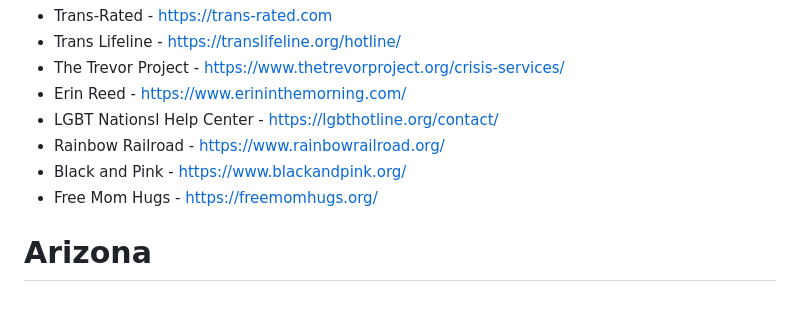
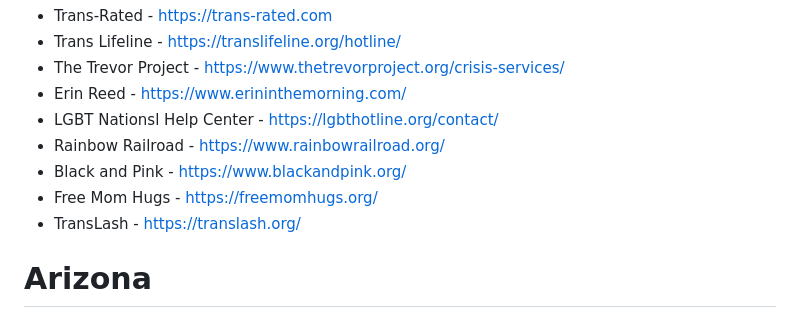
Before and after one commit to RobynBlair/lgbtq-projects, a Markdown page: resources.md, the part around the change. Rendered like a GitHub page.

```diff
--- a/resources.md
+++ b/resources.md
@@ -9,6 +9,7 @@
 - Rainbow Railroad - https://www.rainbowrailroad.org/
 - Black and Pink - https://www.blackandpink.org/
 - Free Mom Hugs - https://freemomhugs.org/
+- TransLash - https://translash.org/
 
 # Arizona
 - Queer Center - https://www.queercenteraz.org/
```
